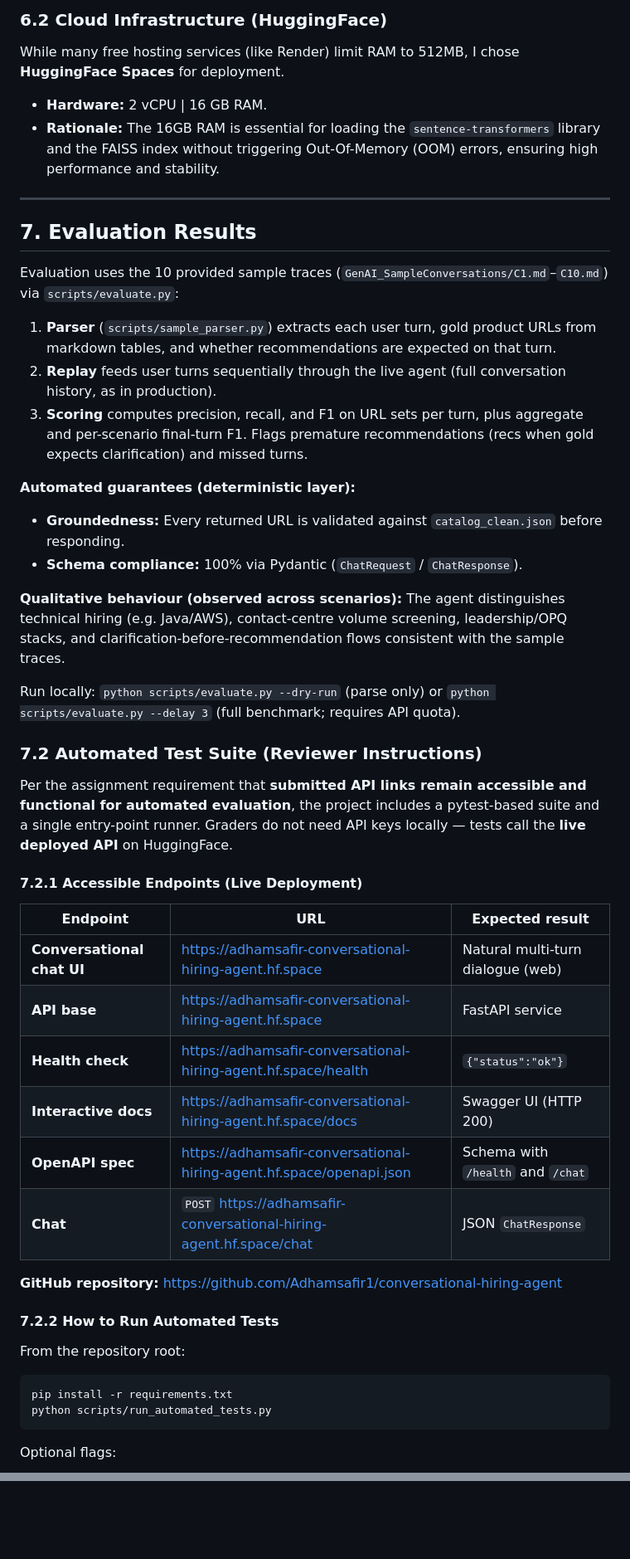
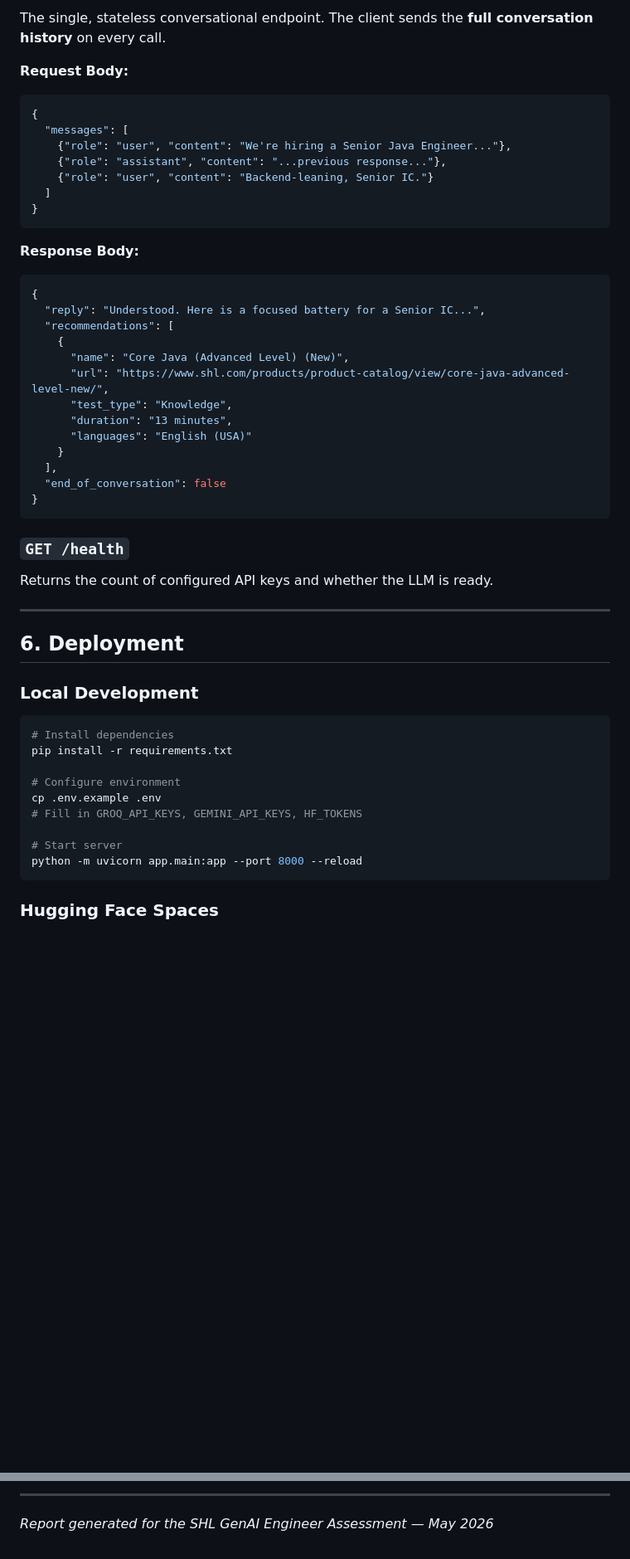
Before and after one commit to Adhamsafir1/conversational-hiring-agent, a Markdown page: Assignment_Report.md, 2 parts joined by grey strips. Shown at 83% size. Rendered like a GitHub page; blank space fills up the shorter version.

````diff
--- a/Assignment_Report.md
+++ b/Assignment_Report.md
@@ -93,51 +148,55 @@ The application is fully containerized using a multi-stage **Dockerfile**. This
 
-### 6.2 Cloud Infrastructure (HuggingFace)
-While many free hosting services (like Render) limit RAM to 512MB, I chose **HuggingFace Spaces** for deployment.
-*   **Hardware:** 2 vCPU | 16 GB RAM.
-*   **Rationale:** The 16GB RAM is essential for loading the `sentence-transformers` library and the FAISS index without triggering Out-Of-Memory (OOM) errors, ensuring high performance and stability.
+The single, stateless conversational endpoint. The client sends the **full conversation history** on every call.
+
+**Request Body:**
+```json
+{
+  "messages": [
+    {"role": "user", "content": "We're hiring a Senior Java Engineer..."},
+    {"role": "assistant", "content": "...previous response..."},
+    {"role": "user", "content": "Backend-leaning, Senior IC."}
+  ]
+}
+```
+
+**Response Body:**
+```json
+{
+  "reply": "Understood. Here is a focused battery for a Senior IC...",
+  "recommendations": [
+    {
+      "name": "Core Java (Advanced Level) (New)",
+      "url": "https://www.shl.com/products/product-catalog/view/core-java-advanced-level-new/",
+      "test_type": "Knowledge",
+      "duration": "13 minutes",
+      "languages": "English (USA)"
+    }
+  ],
+  "end_of_conversation": false
+}
+```
+
+### `GET /health`
+
+Returns the count of configured API keys and whether the LLM is ready.
 
 ---
 
-## 7. Evaluation Results
-Evaluation uses the 10 provided sample traces (`GenAI_SampleConversations/C1.md`–`C10.md`) via `scripts/evaluate.py`:
+## 6. Deployment
 
-1. **Parser** (`scripts/sample_parser.py`) extracts each user turn, gold product URLs from markdown tables, and whether recommendations are expected on that turn.
-2. **Replay** feeds user turns sequentially through the live agent (full conversation history, as in production).
-3. **Scoring** computes precision, recall, and F1 on URL sets per turn, plus aggregate and per-scenario final-turn F1. Flags premature recommendations (recs when gold expects clarification) and missed turns.
-
-**Automated guarantees (deterministic layer):**
-*   **Groundedness:** Every returned URL is validated against `catalog_clean.json` before responding.
-*   **Schema compliance:** 100% via Pydantic (`ChatRequest` / `ChatResponse`).
-
-**Qualitative behaviour (observed across scenarios):** The agent distinguishes technical hiring (e.g. Java/AWS), contact-centre volume screening, leadership/OPQ stacks, and clarification-before-recommendation flows consistent with the sample traces.
-
-Run locally: `python scripts/evaluate.py --dry-run` (parse only) or `python scripts/evaluate.py --delay 3` (full benchmark; requires API quota).
-
-### 7.2 Automated Test Suite (Reviewer Instructions)
-
-Per the assignment requirement that **submitted API links remain accessible and functional for automated evaluation**, the project includes a pytest-based suite and a single entry-point runner. Graders do not need API keys locally — tests call the **live deployed API** on HuggingFace.
-
-#### 7.2.1 Accessible Endpoints (Live Deployment)
-
-| Endpoint | URL | Expected result |
-|----------|-----|-----------------|
-| **Conversational chat UI** | https://adhamsafir-conversational-hiring-agent.hf.space | Natural multi-turn dialogue (web) |
-| **API base** | https://adhamsafir-conversational-hiring-agent.hf.space | FastAPI service |
-| **Health check** | https://adhamsafir-conversational-hiring-agent.hf.space/health | `{"status":"ok"}` |
-| **Interactive docs** | https://adhamsafir-conversational-hiring-agent.hf.space/docs | Swagger UI (HTTP 200) |
-| **OpenAPI spec** | https://adhamsafir-conversational-hiring-agent.hf.space/openapi.json | Schema with `/health` and `/chat` |
-| **Chat** | `POST` https://adhamsafir-conversational-hiring-agent.hf.space/chat | JSON `ChatResponse` |
-
-**GitHub repository:** https://github.com/Adhamsafir1/conversational-hiring-agent
-
-#### 7.2.2 How to Run Automated Tests
-
-From the repository root:
+### Local Development
 
 ```bash
+# Install dependencies
 pip install -r requirements.txt
-python scripts/run_automated_tests.py
+
+# Configure environment
+cp .env.example .env
+# Fill in GROQ_API_KEYS, GEMINI_API_KEYS, HF_TOKENS
+
+# Start server
+python -m uvicorn app.main:app --port 8000 --reload
 ```
 
-Optional flags:
+### Hugging Face Spaces
 
@@ -200,0 +254,3 @@ The current implementation provides a highly resilient, accurate, and fast recom
+---
+
+*Report generated for the SHL GenAI Engineer Assessment — May 2026*
````
Also changed, not shown: other parts of Assignment_Report.md (+166 -117 lines).
